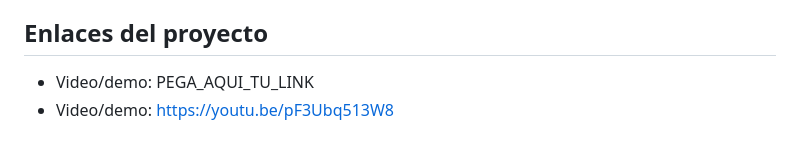
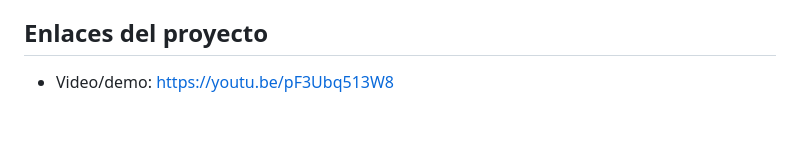
Before and after one commit to ErickAmestegui/GOTAIA2.-5, a Markdown page: README.md, the part around the change. Rendered like a GitHub page.

Commit message:
elimino enlace placeholder

```diff
--- a/README.md
+++ b/README.md
@@ -112,5 +112,4 @@ El servidor Express expone los siguientes endpoints técnicos para integraciones
 El proyecto utiliza un archivo `database.json` autogenerado en la raíz para almacenar la configuración de las APIs, el historial de consultas de IA, la bitácora de reportes de riego y los consumos de agua. La arquitectura orientada a la clase `DatabaseService` permite cambiar el almacenamiento a motores relacionales o NoSQL como **PostgreSQL, Supabase, Firebase o MongoDB** reemplazando los métodos de carga y guardado correspondientes.
 
 ## Enlaces del proyecto
-- Video/demo: PEGA_AQUI_TU_LINK
 - Video/demo: https://youtu.be/pF3Ubq513W8
```
